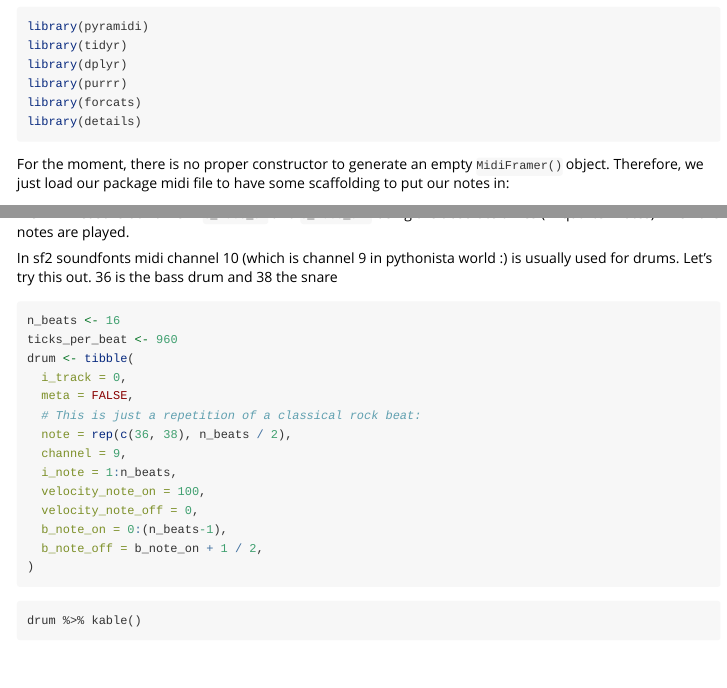
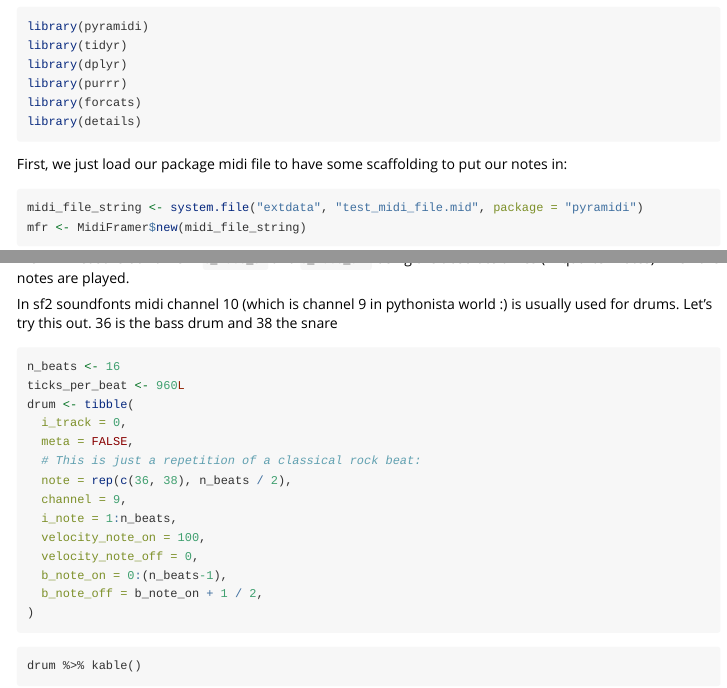
Before and after one commit to urswilke/pyramidi, an R Markdown document (vignettes/compose.Rmd): the page in a window 1100 px wide, from 190 px down, and a second part further down, joined at a grey line. Rendered offline with R 4.5, knitr and Pandoc, with nearby package versions; some code elsewhere in the file could not run offline.

Commit message:
edit vignette

````diff
--- a/vignettes/compose.Rmd
+++ b/vignettes/compose.Rmd
@@ -34,7 +34,7 @@ library(details)
 ```
 
 
-For the moment, there is no proper constructor to generate an empty `MidiFramer()` object. Therefore, we just load our package midi file to have some scaffolding to put our notes in:
+First, we just load our package midi file to have some scaffolding to put our notes in:
 
 ```{r, message=FALSE}
 midi_file_string <- system.file("extdata", "test_midi_file.mid", package = "pyramidi")
@@ -56,7 +56,7 @@ usually used for drums. Let's try this out. 36 is the bass drum and 38 the snare
 
 ```{r}
 n_beats <- 16
-ticks_per_beat <- 960
+ticks_per_beat <- 960L
 drum <- tibble(
   i_track = 0,
   meta = FALSE,
````
